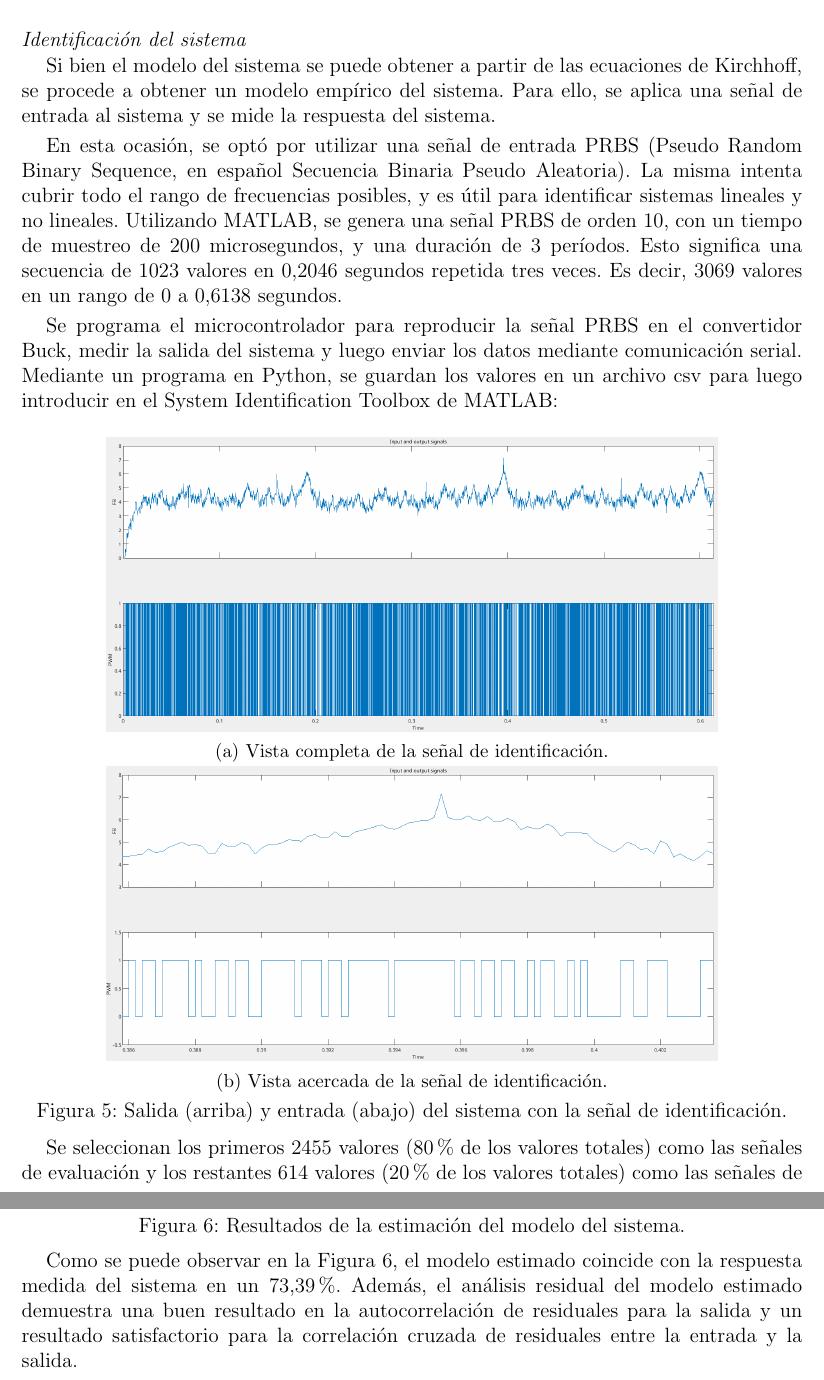
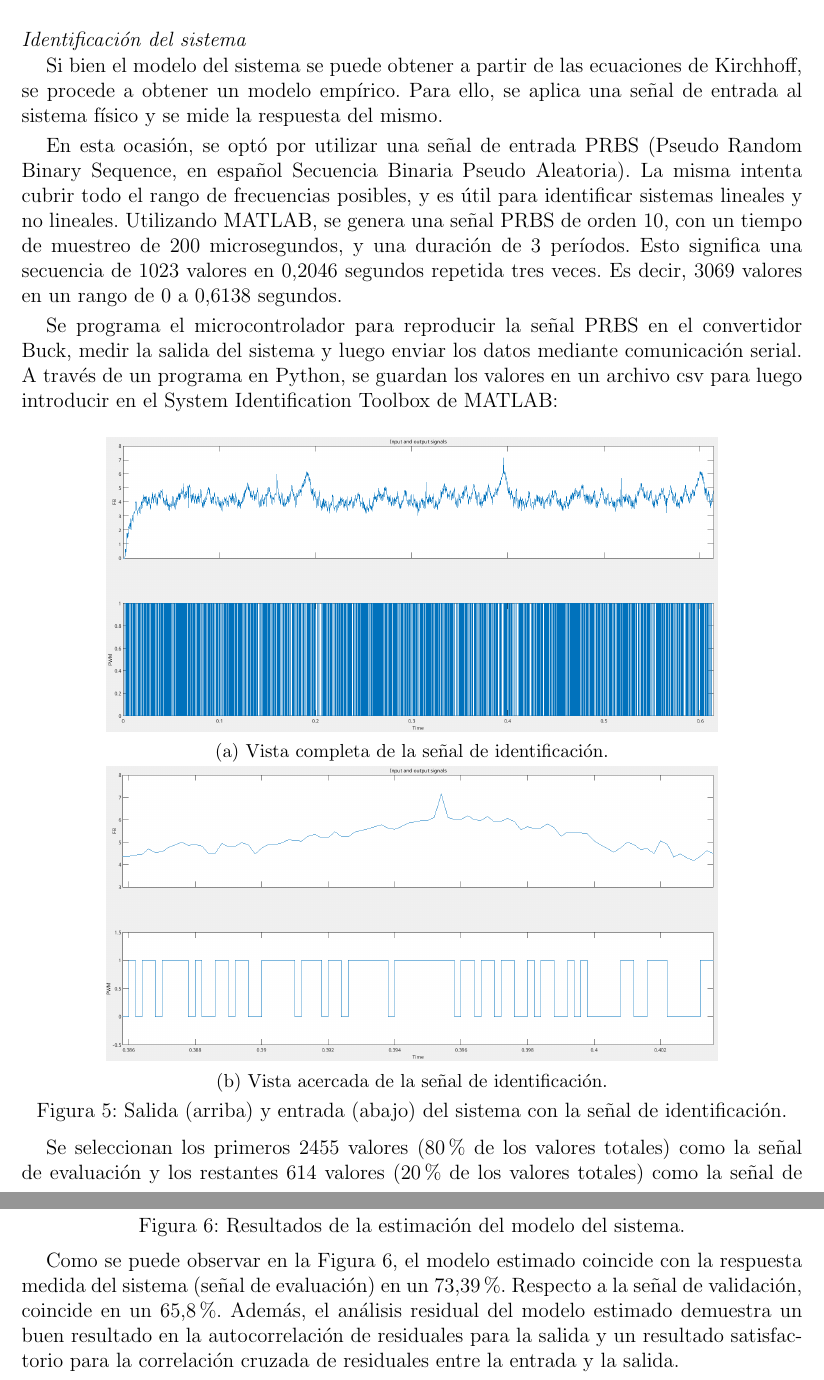
Before and after one commit to MateoCignetti/Buck_SdC_CD, a LaTeX document (Informe/main.tex, which reads Informe/desarrollo.tex): two parts of pages 8 and 9 of 12, joined at a grey line, cut so that both start at the same text. Compiled offline with pdfLaTeX.

Commit message:
Corregir redacción

```diff
--- a/Informe/desarrollo.tex
+++ b/Informe/desarrollo.tex
@@ -537,8 +537,8 @@ trabajo $d$. El valor de B cambiará cuando cambie el ciclo de trabajo $d$.
 \subsubsection*{\it{Identificación del sistema}}
 \vspace{-0.25cm}
 Si bien el modelo del sistema se puede obtener a partir de las ecuaciones de Kirchhoff, se procede
-a obtener un modelo empírico del sistema. Para ello, se aplica una señal de entrada al sistema y se
-mide la respuesta del sistema.
+a obtener un modelo empírico. Para ello, se aplica una señal de entrada al sistema físico y se
+mide la respuesta del mismo.
 
 En esta ocasión, se optó por utilizar una señal de entrada PRBS
 (Pseudo Random Binary Sequence, en español Secuencia Binaria Pseudo Aleatoria). La misma intenta
@@ -548,7 +548,7 @@ y una duración de 3 períodos. Esto significa una secuencia de 1023 valores en
 Es decir, 3069 valores en un rango de 0 a 0,6138 segundos.
 
 Se programa el microcontrolador para reproducir la señal PRBS en el convertidor Buck, medir la salida
-del sistema y luego enviar los datos mediante comunicación serial. Mediante un programa en Python, se guardan
+del sistema y luego enviar los datos mediante comunicación serial. A través de un programa en Python, se guardan
 los valores en un archivo csv para luego introducir en el System Identification Toolbox de MATLAB:
 
 
@@ -576,8 +576,8 @@ los valores en un archivo csv para luego introducir en el System Identification
 \end{figure}
 \vspace{-0.5cm}
 
-Se seleccionan los primeros 2455 valores (80\% de los valores totales) como las señales de evaluación
-y los restantes 614 valores (20\% de los valores totales) como las señales de validación. Finalmente,
+Se seleccionan los primeros 2455 valores (80\% de los valores totales) como la señal de evaluación
+y los restantes 614 valores (20\% de los valores totales) como la señal de validación. Finalmente,
 se estima un modelo en espacios de estado de orden 2 utilizando la función \textit{N4SID} del System Identification Toolbox:
 
 \begin{figure}[H]
@@ -606,8 +606,9 @@ se estima un modelo en espacios de estado de orden 2 utilizando la función \tex
 \vspace{-0.5cm}
 
 Como se puede observar en la Figura \ref{fig:identificacion_resultados}, el modelo estimado coincide
-con la respuesta medida del sistema en un 73,39\%. Además, el análisis residual del modelo estimado
-demuestra una buen resultado en la autocorrelación de residuales para la salida y un resultado
+con la respuesta medida del sistema (señal de evaluación) en un 73,39\%. Respecto a la señal de
+validación, coincide en un 65,8\%. Además, el análisis residual del modelo estimado
+demuestra un buen resultado en la autocorrelación de residuales para la salida y un resultado
 satisfactorio para la correlación cruzada de residuales entre la entrada y la salida.
 
 El modelo estimado en espacios de estado es el siguiente:
```
Also changed, not shown: Informe/desarrollo.tex (2 more changed lines).
